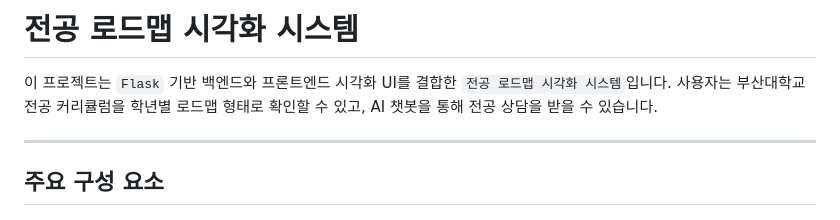
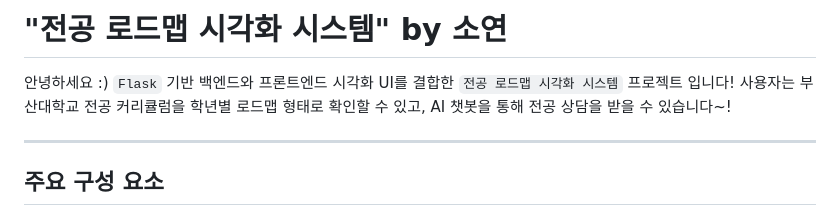
Before and after one commit to SY-liena/Project_Pentomino, a Markdown page: README.md, the part around the change. Rendered like a GitHub page.

```diff
--- a/README.md
+++ b/README.md
@@ -1,6 +1,7 @@
-# 전공 로드맵 시각화 시스템
+# "전공 로드맵 시각화 시스템"  by 소연
 
-이 프로젝트는 `Flask` 기반 백엔드와 프론트엔드 시각화 UI를 결합한 `전공 로드맵 시각화 시스템`입니다. 사용자는 부산대학교 전공 커리큘럼을 학년별 로드맵 형태로 확인할 수 있고, AI 챗봇을 통해 전공 상담을 받을 수 있습니다.
+안녕하세요 :) `Flask` 기반 백엔드와 프론트엔드 시각화 UI를 결합한 `전공 로드맵 시각화 시스템` 프로젝트 입니다!
+사용자는 부산대학교 전공 커리큘럼을 학년별 로드맵 형태로 확인할 수 있고, AI 챗봇을 통해 전공 상담을 받을 수 있습니다~!
 
 ---
 
```
